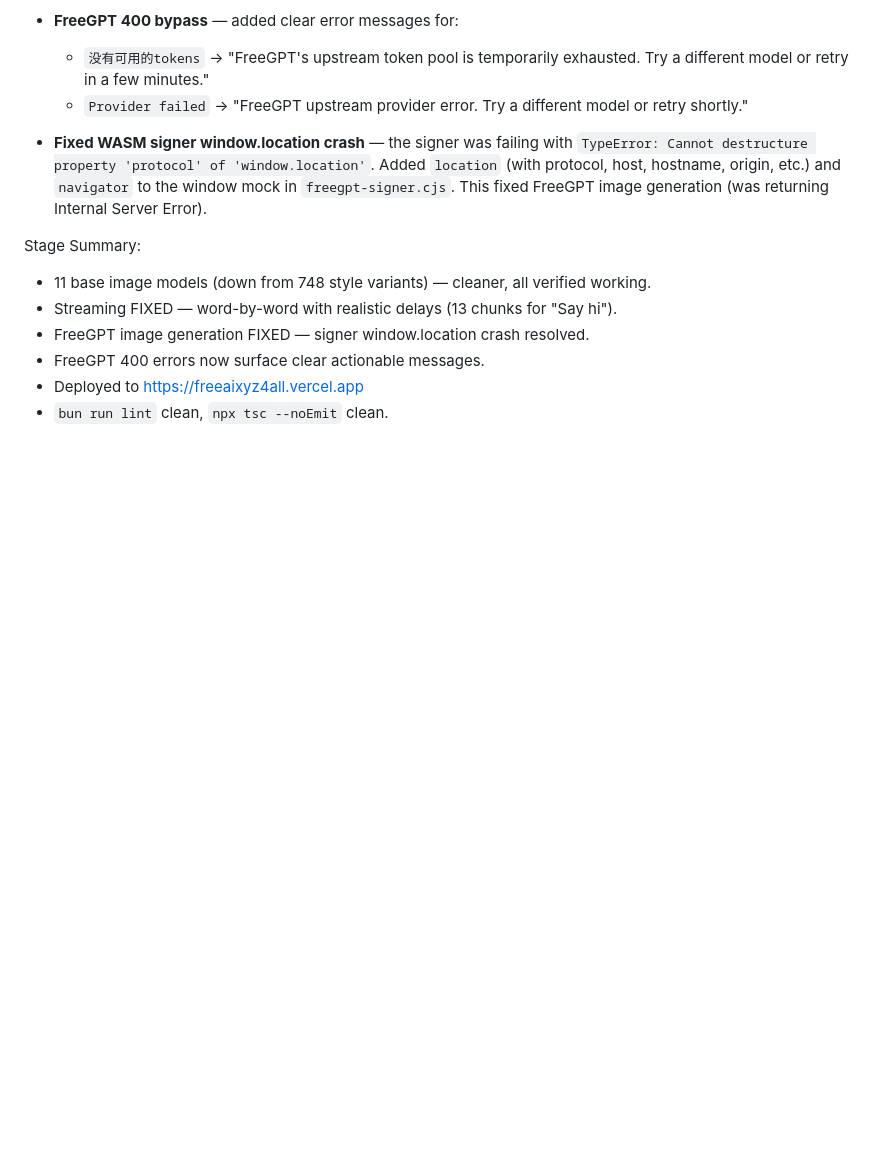
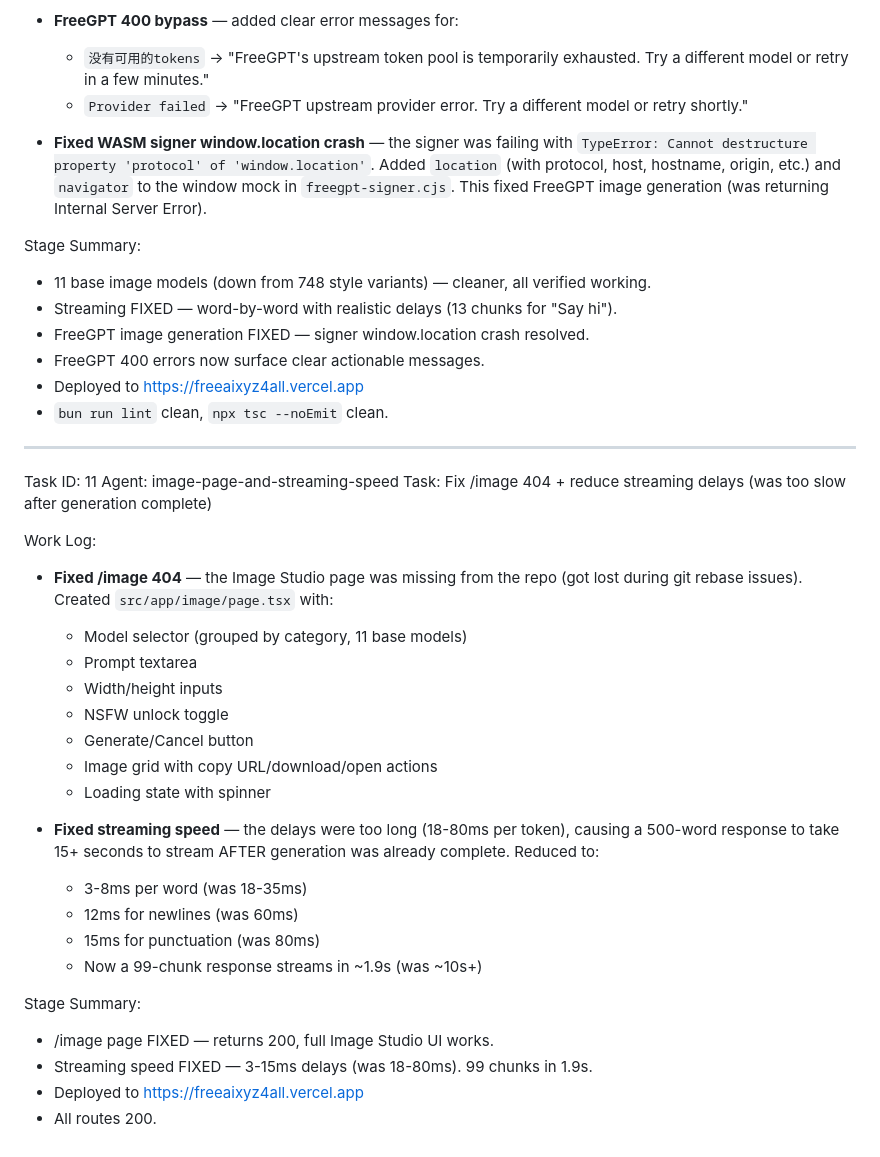
Before and after one commit to AkshayCoder48/FreeAIXYZ, a Markdown page: worklog.md, the part around the change. Drawn GitHub-style; blank space fills up the shorter version.

Commit message:
54dcdf28-a5b3-40b6-9170-fc4a50f6b99c

```diff
--- a/worklog.md
+++ b/worklog.md
@@ -1581,3 +1581,30 @@ Stage Summary:
 - FreeGPT 400 errors now surface clear actionable messages.
 - Deployed to https://freeaixyz4all.vercel.app
 - `bun run lint` clean, `npx tsc --noEmit` clean.
+
+---
+Task ID: 11
+Agent: image-page-and-streaming-speed
+Task: Fix /image 404 + reduce streaming delays (was too slow after generation complete)
+
+Work Log:
+- **Fixed /image 404** — the Image Studio page was missing from the repo (got lost during git rebase issues). Created `src/app/image/page.tsx` with:
+  - Model selector (grouped by category, 11 base models)
+  - Prompt textarea
+  - Width/height inputs
+  - NSFW unlock toggle
+  - Generate/Cancel button
+  - Image grid with copy URL/download/open actions
+  - Loading state with spinner
+
+- **Fixed streaming speed** — the delays were too long (18-80ms per token), causing a 500-word response to take 15+ seconds to stream AFTER generation was already complete. Reduced to:
+  - 3-8ms per word (was 18-35ms)
+  - 12ms for newlines (was 60ms)
+  - 15ms for punctuation (was 80ms)
+  - Now a 99-chunk response streams in ~1.9s (was ~10s+)
+
+Stage Summary:
+- /image page FIXED — returns 200, full Image Studio UI works.
+- Streaming speed FIXED — 3-15ms delays (was 18-80ms). 99 chunks in 1.9s.
+- Deployed to https://freeaixyz4all.vercel.app
+- All routes 200.
```
